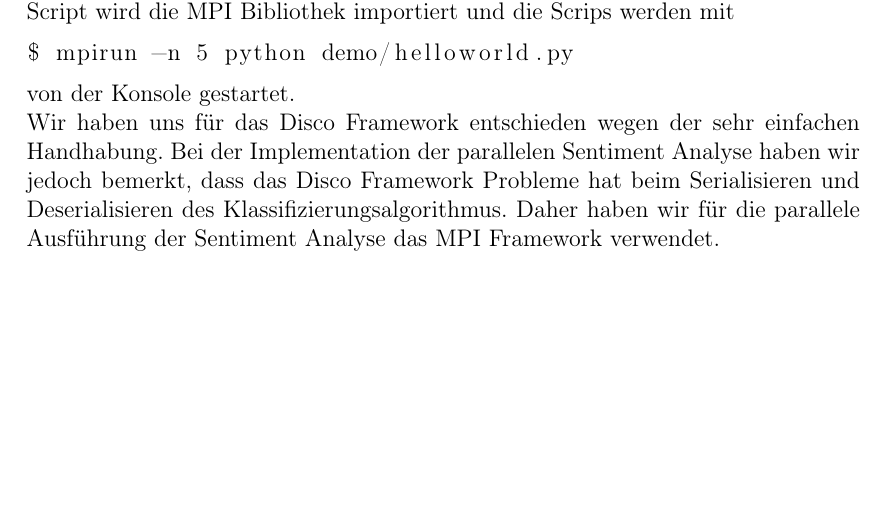
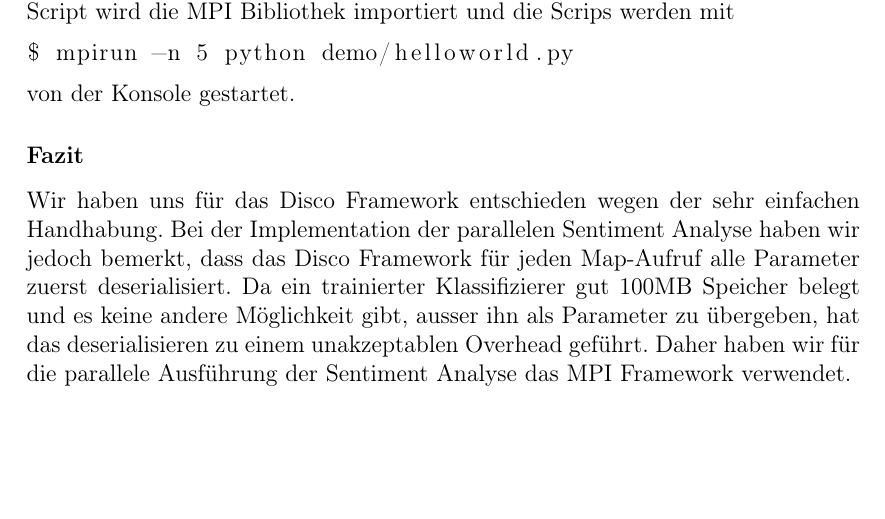
Before and after one commit to roosnic1/twittersentiment, a LaTeX document (docu/main.tex): part of page 7 of 20, cut so that both start at the same text. Compiled offline with pdfLaTeX.

Commit message:
kap 2.2 fazit

```diff
--- a/docu/main.tex
+++ b/docu/main.tex
@@ -108,9 +108,17 @@
 \begin{lstlisting}
 $ mpirun -n 5 python demo/helloworld.py
 \end{lstlisting}
-von der Konsole gestartet.\newline{}
-%Noch nicht sicher ob das hierher gehört, Nochmal anschauen
-Wir haben uns für das Disco Framework entschieden wegen der sehr einfachen Handhabung. Bei der Implementation der parallelen Sentiment Analyse haben wir jedoch bemerkt, dass das Disco Framework Probleme hat beim Serialisieren und Deserialisieren des Klassifizierungsalgorithmus. Daher haben wir für die parallele Ausführung der Sentiment Analyse das MPI Framework verwendet.
+von der Konsole gestartet.
+
+\subsubsection{Fazit}
+Wir haben uns für das Disco Framework entschieden wegen der sehr einfachen Handhabung.
+Bei der Implementation der parallelen Sentiment Analyse haben wir jedoch bemerkt, dass das Disco Framework für jeden Map-Aufruf alle Parameter zuerst deserialisiert.
+Da ein trainierter Klassifizierer gut 100MB Speicher belegt und es keine andere Möglichkeit gibt, ausser ihn als Parameter zu übergeben, hat das deserialisieren zu einem unakzeptablen Overhead geführt.
+Daher haben wir für die parallele Ausführung der Sentiment Analyse das MPI Framework verwendet.
+
+
+
+
 
 \chapter{Umsetzung}
 
```
